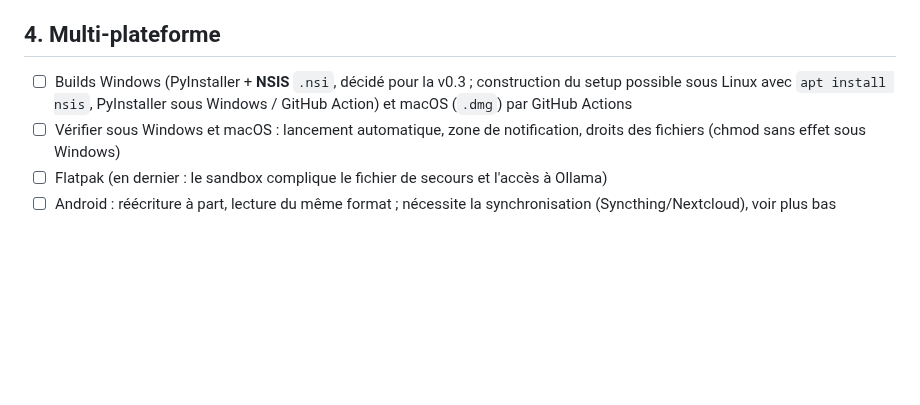
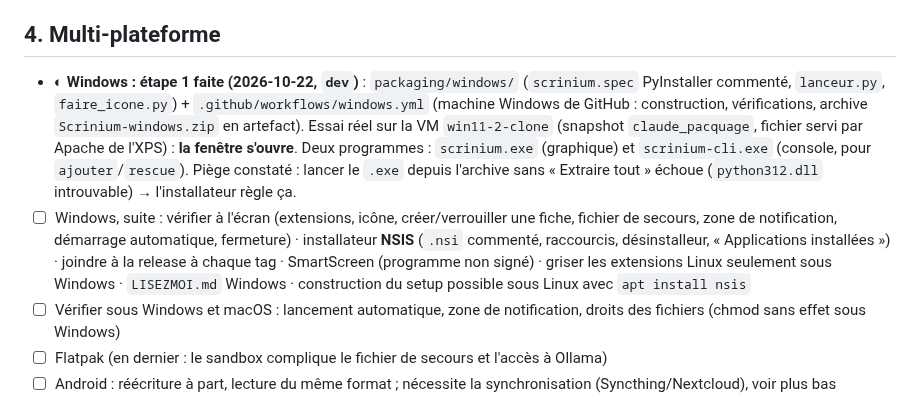
Before and after one commit to jfkneib/scrinium, a Markdown page: TODO.md, the part around the change. Drawn GitHub-style; blank space fills up the shorter version.

Commit message:
TODO : Windows, étape 1 (PyInstaller) faite et essayée sur win11

```diff
--- a/TODO.md
+++ b/TODO.md
@@ -123,7 +123,8 @@ Partager des fiches entre machines et/ou personnes : dépôt sur le réseau loca
 - ☐ Tests : deux instances sur le même dossier, modification simultanée, coupure réseau pendant l'écriture
 
 ## 4. Multi-plateforme
-- ☐ Builds Windows (PyInstaller + **NSIS** `.nsi`, décidé pour la v0.3 ; construction du setup possible sous Linux avec `apt install nsis`, PyInstaller sous Windows / GitHub Action) et macOS (`.dmg`) par GitHub Actions
+- ◐ **Windows : étape 1 faite (2026-10-22, `dev`)** : `packaging/windows/` (`scrinium.spec` PyInstaller commenté, `lanceur.py`, `faire_icone.py`) + `.github/workflows/windows.yml` (machine Windows de GitHub : construction, vérifications, archive `Scrinium-windows.zip` en artefact). Essai réel sur la VM `win11-2-clone` (snapshot `claude_pacquage`, fichier servi par Apache de l'XPS) : **la fenêtre s'ouvre**. Deux programmes : `scrinium.exe` (graphique) et `scrinium-cli.exe` (console, pour `ajouter`/`rescue`). Piège constaté : lancer le `.exe` depuis l'archive sans « Extraire tout » échoue (`python312.dll` introuvable) → l'installateur règle ça.
+- ☐ Windows, suite : vérifier à l'écran (extensions, icône, créer/verrouiller une fiche, fichier de secours, zone de notification, démarrage automatique, fermeture) · installateur **NSIS** (`.nsi` commenté, raccourcis, désinstalleur, « Applications installées ») · joindre à la release à chaque tag · SmartScreen (programme non signé) · griser les extensions Linux seulement sous Windows · `LISEZMOI.md` Windows · construction du setup possible sous Linux avec `apt install nsis`
 - ☐ Vérifier sous Windows et macOS : lancement automatique, zone de notification, droits des fichiers (chmod sans effet sous Windows)
 - ☐ Flatpak (en dernier : le sandbox complique le fichier de secours et l'accès à Ollama)
 - ☐ Android : réécriture à part, lecture du même format ; nécessite la synchronisation (Syncthing/Nextcloud), voir plus bas
```
